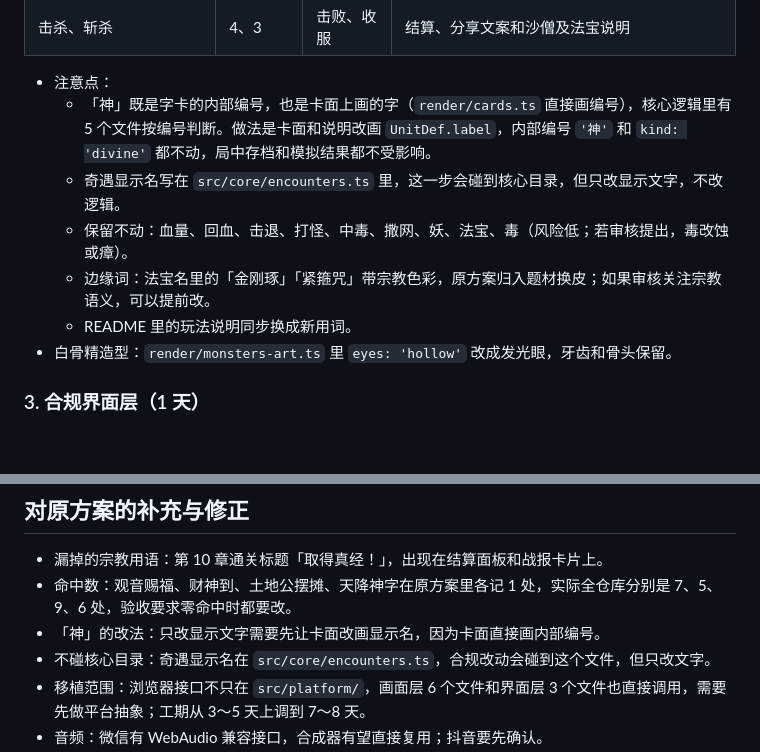
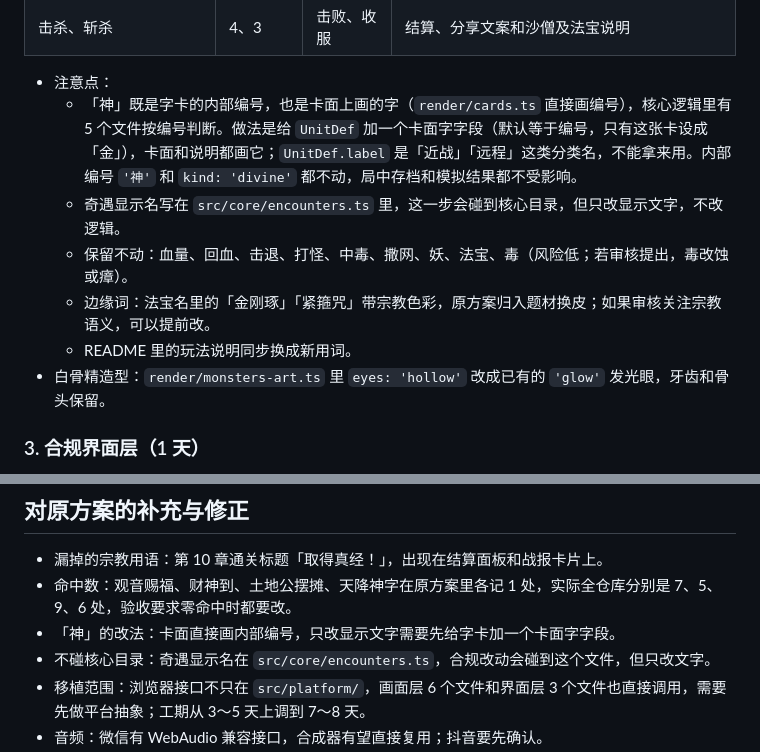
Before and after one commit to priority3/yizi-chengjun, a Markdown page: plan.md, 2 parts joined by grey strips. Drawn GitHub-style; blank space fills up the shorter version.

Commit message:
docs(plan): 修正「神」字卡的改法（加卡面字字段，不是用 label），白骨精用已有的发光眼

```diff
--- a/plan.md
+++ b/plan.md
@@ -78,12 +78,12 @@
 | 击杀、斩杀 | 4、3 | 击败、收服 | 结算、分享文案和沙僧及法宝说明 |
 
 - 注意点：
-  - 「神」既是字卡的内部编号，也是卡面上画的字（`render/cards.ts` 直接画编号），核心逻辑里有 5 个文件按编号判断。做法是卡面和说明改画 `UnitDef.label`，内部编号 `'神'` 和 `kind: 'divine'` 都不动，局中存档和模拟结果都不受影响。
+  - 「神」既是字卡的内部编号，也是卡面上画的字（`render/cards.ts` 直接画编号），核心逻辑里有 5 个文件按编号判断。做法是给 `UnitDef` 加一个卡面字字段（默认等于编号，只有这张卡设成「金」），卡面和说明都画它；`UnitDef.label` 是「近战」「远程」这类分类名，不能拿来用。内部编号 `'神'` 和 `kind: 'divine'` 都不动，局中存档和模拟结果都不受影响。
   - 奇遇显示名写在 `src/core/encounters.ts` 里，这一步会碰到核心目录，但只改显示文字，不改逻辑。
   - 保留不动：血量、回血、击退、打怪、中毒、撒网、妖、法宝、毒（风险低；若审核提出，毒改蚀或瘴）。
   - 边缘词：法宝名里的「金刚琢」「紧箍咒」带宗教色彩，原方案归入题材换皮；如果审核关注宗教语义，可以提前改。
   - README 里的玩法说明同步换成新用词。
-- 白骨精造型：`render/monsters-art.ts` 里 `eyes: 'hollow'` 改成发光眼，牙齿和骨头保留。
+- 白骨精造型：`render/monsters-art.ts` 里 `eyes: 'hollow'` 改成已有的 `'glow'` 发光眼，牙齿和骨头保留。
 
 ### 3. 合规界面层（1 天）
 
@@ -155,7 +155,7 @@
 
 - 漏掉的宗教用语：第 10 章通关标题「取得真经！」，出现在结算面板和战报卡片上。
 - 命中数：观音赐福、财神到、土地公摆摊、天降神字在原方案里各记 1 处，实际全仓库分别是 7、5、9、6 处，验收要求零命中时都要改。
-- 「神」的改法：只改显示文字需要先让卡面改画显示名，因为卡面直接画内部编号。
+- 「神」的改法：卡面直接画内部编号，只改显示文字需要先给字卡加一个卡面字字段。
 - 不碰核心目录：奇遇显示名在 `src/core/encounters.ts`，合规改动会碰到这个文件，但只改文字。
 - 移植范围：浏览器接口不只在 `src/platform/`，画面层 6 个文件和界面层 3 个文件也直接调用，需要先做平台抽象；工期从 3～5 天上调到 7～8 天。
 - 音频：微信有 WebAudio 兼容接口，合成器有望直接复用；抖音要先确认。
```
